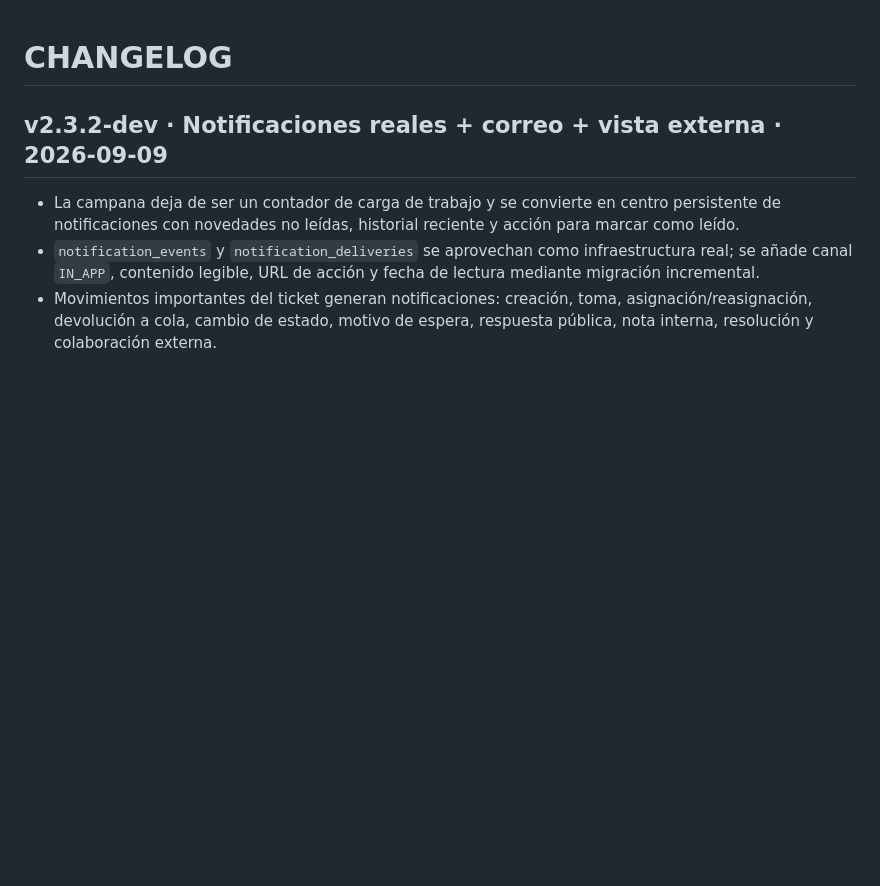
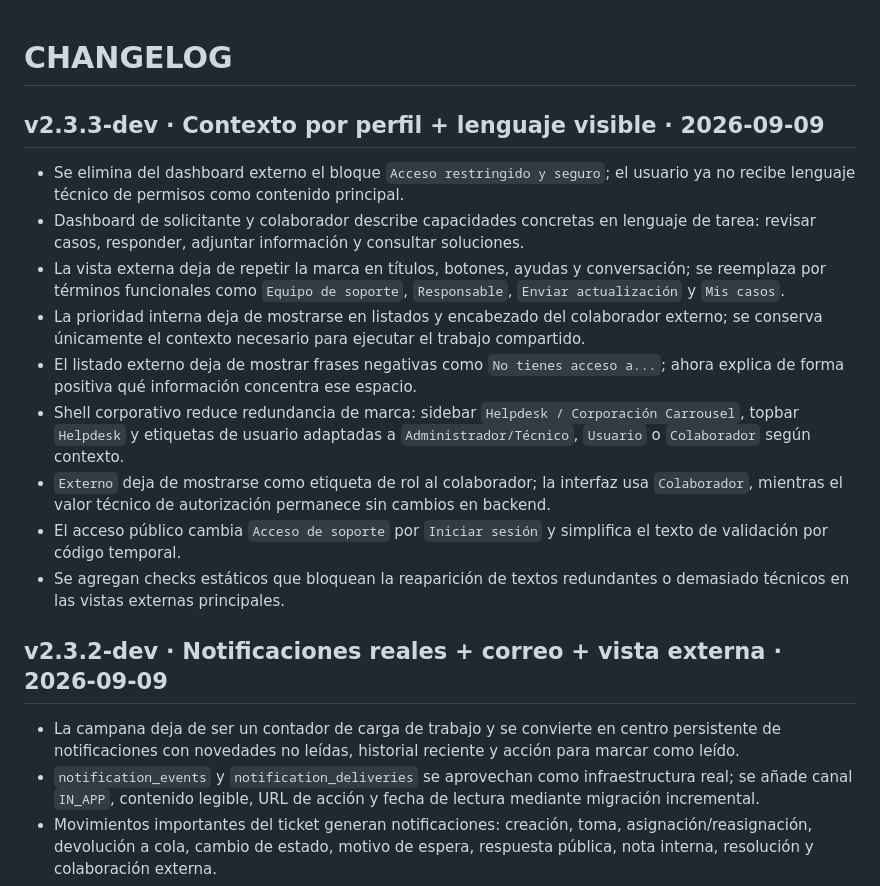
Before and after one commit to lzunigacarrousel/helpdesk-carrousel, a Markdown page: CHANGELOG.md, the part around the change. Drawn GitHub-style; blank space fills up the shorter version.

Commit message:
Docs: registra simplificacion de lenguaje visible por perfil

```diff
--- a/CHANGELOG.md
+++ b/CHANGELOG.md
@@ -1,4 +1,15 @@
 # CHANGELOG
+
+## v2.3.3-dev · Contexto por perfil + lenguaje visible · 2026-09-09
+- Se elimina del dashboard externo el bloque `Acceso restringido y seguro`; el usuario ya no recibe lenguaje técnico de permisos como contenido principal.
+- Dashboard de solicitante y colaborador describe capacidades concretas en lenguaje de tarea: revisar casos, responder, adjuntar información y consultar soluciones.
+- La vista externa deja de repetir la marca en títulos, botones, ayudas y conversación; se reemplaza por términos funcionales como `Equipo de soporte`, `Responsable`, `Enviar actualización` y `Mis casos`.
+- La prioridad interna deja de mostrarse en listados y encabezado del colaborador externo; se conserva únicamente el contexto necesario para ejecutar el trabajo compartido.
+- El listado externo deja de mostrar frases negativas como `No tienes acceso a...`; ahora explica de forma positiva qué información concentra ese espacio.
+- Shell corporativo reduce redundancia de marca: sidebar `Helpdesk / Corporación Carrousel`, topbar `Helpdesk` y etiquetas de usuario adaptadas a `Administrador/Técnico`, `Usuario` o `Colaborador` según contexto.
+- `Externo` deja de mostrarse como etiqueta de rol al colaborador; la interfaz usa `Colaborador`, mientras el valor técnico de autorización permanece sin cambios en backend.
+- El acceso público cambia `Acceso de soporte` por `Iniciar sesión` y simplifica el texto de validación por código temporal.
+- Se agregan checks estáticos que bloquean la reaparición de textos redundantes o demasiado técnicos en las vistas externas principales.
 
 ## v2.3.2-dev · Notificaciones reales + correo + vista externa · 2026-09-09
 - La campana deja de ser un contador de carga de trabajo y se convierte en centro persistente de notificaciones con novedades no leídas, historial reciente y acción para marcar como leído.
```
